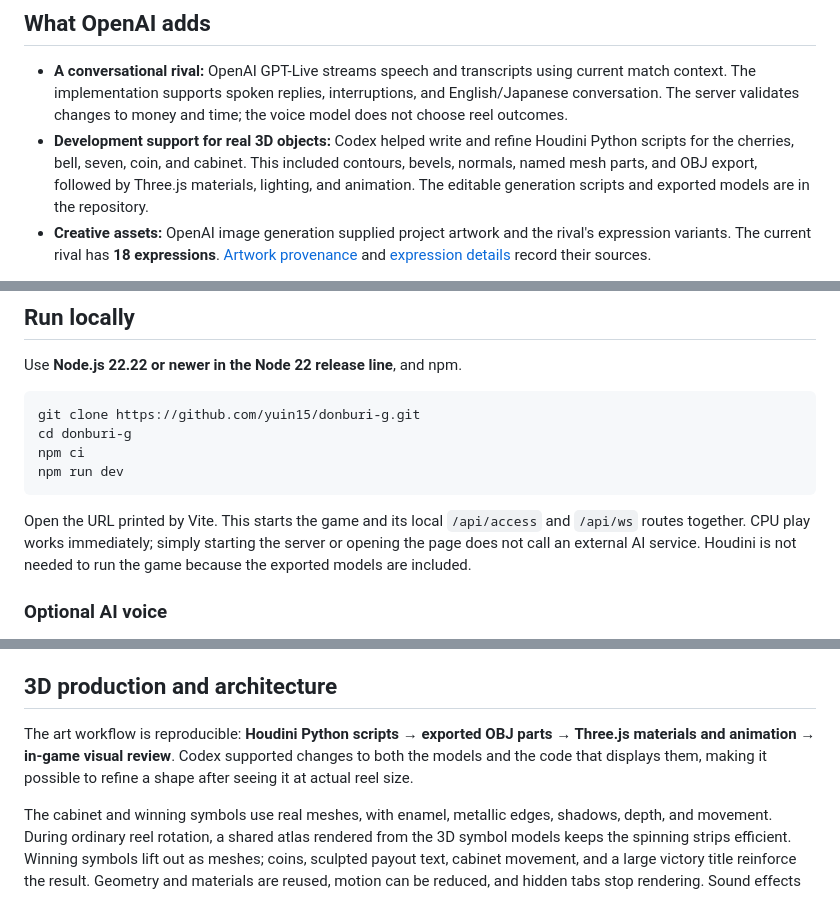
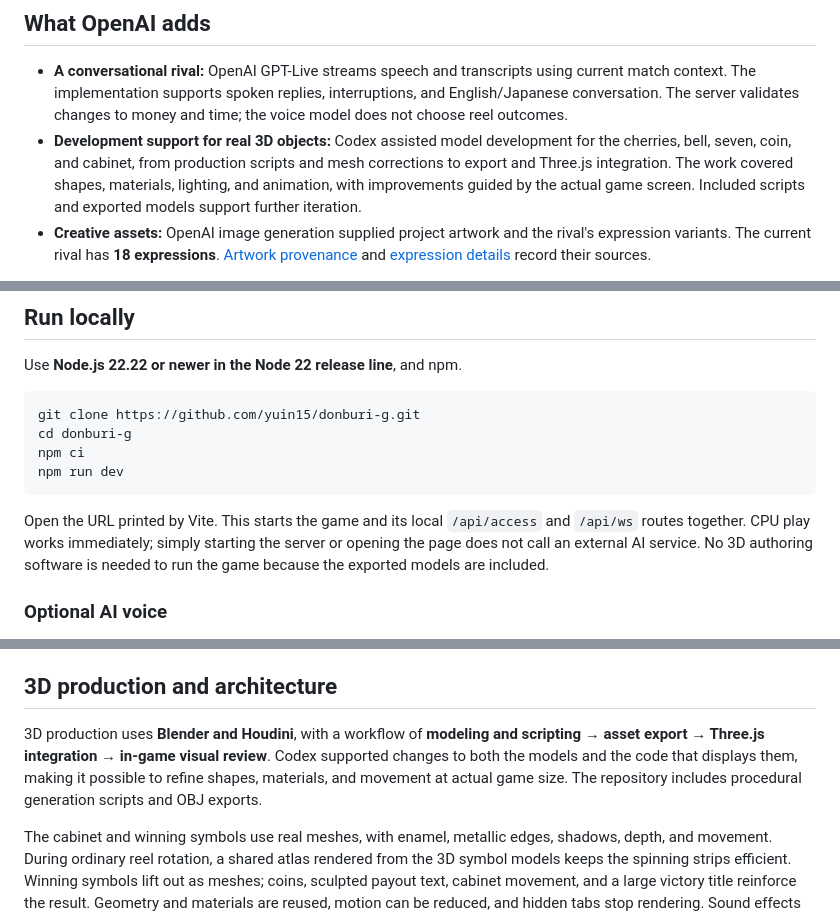
Before and after one commit to yuin15/donburi-g, a Markdown page: README.md, 3 parts joined by grey strips. Rendered like a GitHub page.

````diff
--- a/README.md
+++ b/README.md
@@ -33,7 +33,7 @@ CPU rounds can offer on-screen choices to borrow or lend $5, or extend a close f
 ## What OpenAI adds
 
 - **A conversational rival:** OpenAI GPT-Live streams speech and transcripts using current match context. The implementation supports spoken replies, interruptions, and English/Japanese conversation. The server validates changes to money and time; the voice model does not choose reel outcomes.
-- **Development support for real 3D objects:** Codex helped write and refine Houdini Python scripts for the cherries, bell, seven, coin, and cabinet. This included contours, bevels, normals, named mesh parts, and OBJ export, followed by Three.js materials, lighting, and animation. The editable generation scripts and exported models are in the repository.
+- **Development support for real 3D objects:** Codex assisted model development for the cherries, bell, seven, coin, and cabinet, from production scripts and mesh corrections to export and Three.js integration. The work covered shapes, materials, lighting, and animation, with improvements guided by the actual game screen. Included scripts and exported models support further iteration.
 - **Creative assets:** OpenAI image generation supplied project artwork and the rival's expression variants. The current rival has **18 expressions**. [Artwork provenance](docs/visual-assets.md) and [expression details](docs/rival-expressions.md) record their sources.
 
 The game remains playable with the CPU rival when voice is unavailable. Codex also assisted with implementation, refactoring, browser checks, and fixes throughout development. See the [six submission answers](docs/game-jam-submission.md) for the judging criteria.
@@ -49,7 +49,7 @@ npm ci
 npm run dev
 ```
 
-Open the URL printed by Vite. This starts the game and its local `/api/access` and `/api/ws` routes together. CPU play works immediately; simply starting the server or opening the page does not call an external AI service. Houdini is not needed to run the game because the exported models are included.
+Open the URL printed by Vite. This starts the game and its local `/api/access` and `/api/ws` routes together. CPU play works immediately; simply starting the server or opening the page does not call an external AI service. No 3D authoring software is needed to run the game because the exported models are included.
 
 ### Optional AI voice
 
@@ -73,7 +73,7 @@ The Responses API is used for a bounded loan-reply classification path; direct b
 
 ## 3D production and architecture
 
-The art workflow is reproducible: **Houdini Python scripts → exported OBJ parts → Three.js materials and animation → in-game visual review**. Codex supported changes to both the models and the code that displays them, making it possible to refine a shape after seeing it at actual reel size.
+3D production uses **Blender and Houdini**, with a workflow of **modeling and scripting → asset export → Three.js integration → in-game visual review**. Codex supported changes to both the models and the code that displays them, making it possible to refine shapes, materials, and movement at actual game size. The repository includes procedural generation scripts and OBJ exports.
 
 The cabinet and winning symbols use real meshes, with enamel, metallic edges, shadows, depth, and movement. During ordinary reel rotation, a shared atlas rendered from the 3D symbol models keeps the spinning strips efficient. Winning symbols lift out as meshes; coins, sculpted payout text, cabinet movement, and a large victory title reinforce the result. Geometry and materials are reused, motion can be reduced, and hidden tabs stop rendering. Sound effects are synthesized with Web Audio.
 
````
Also changed, not shown: other parts of README.md (+5 -5 lines), THIRD_PARTY_NOTICES.md (+4 -2 lines), docs/game-jam-submission.md (+8 -8 lines).
